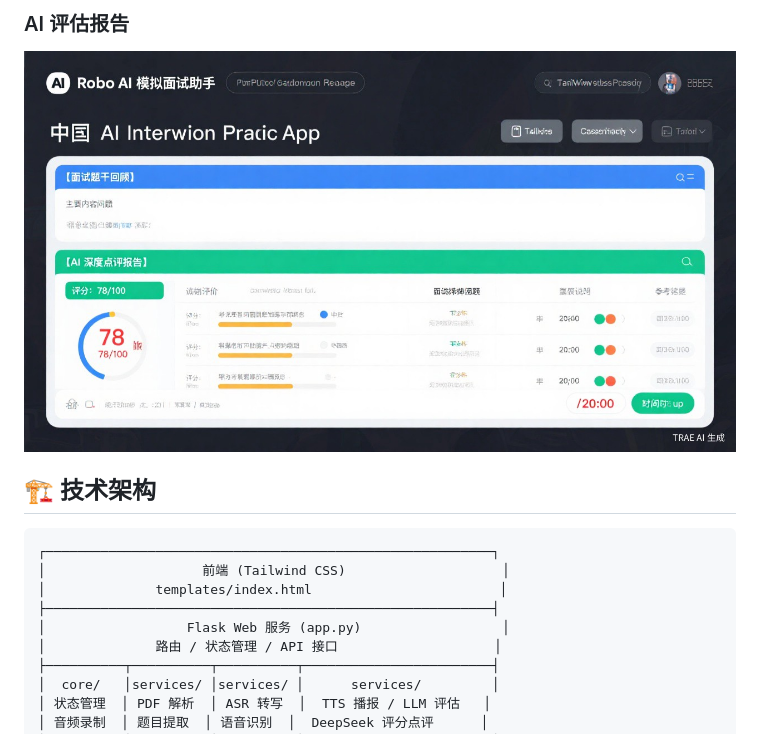
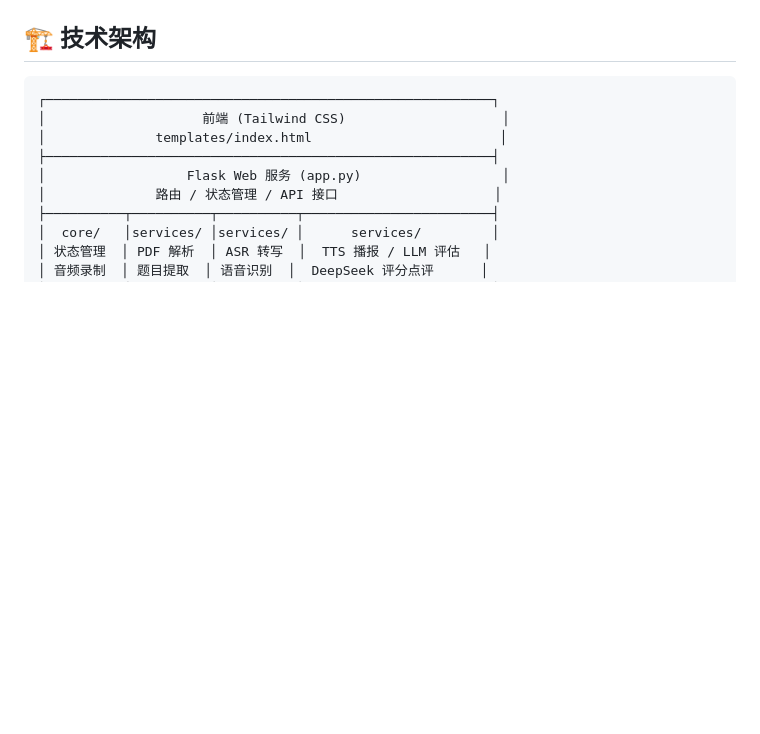
Before and after one commit to 123yonghu/AI-LLM-Interview-Platform, a Markdown page: README.md, the part around one of its changes. Drawn GitHub-style; blank space fills up the shorter version.

```diff
--- a/README.md
+++ b/README.md
@@ -36,6 +36,4 @@
 
-### AI 评估报告
-![AI 评估报告](docs/screenshot-eval.jpg)
 
 ## 🏗️ 技术架构
 
```
Also changed, not shown: other parts of README.md (+1 -1 lines).
